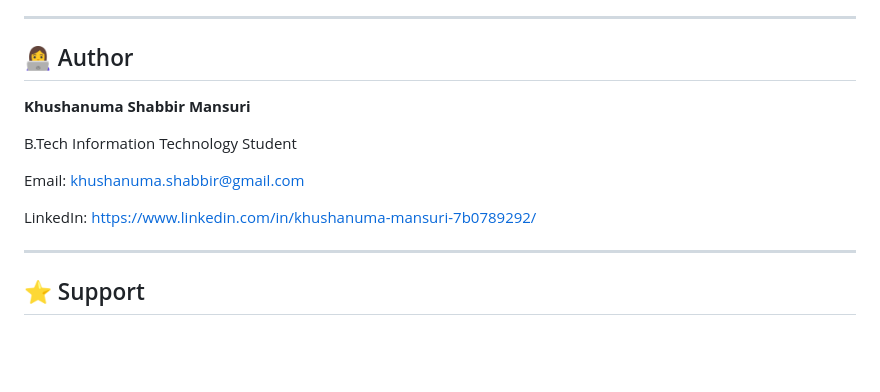
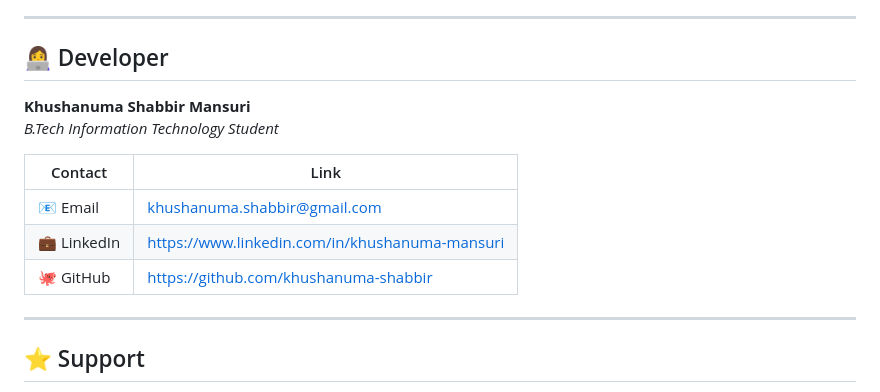
Before and after one commit to khushanuma-shabbir/DonateChain, a Markdown page: README.md, the part around the change. Drawn GitHub-style; blank space fills up the shorter version.

```diff
--- a/README.md
+++ b/README.md
@@ -334,15 +334,18 @@ Through this project, I gained practical experience in:
 
 ---
 
-## 👩‍💻 Author
+## 👩‍💻 Developer
 
 **Khushanuma Shabbir Mansuri**
+*B.Tech Information Technology Student*
 
-B.Tech Information Technology Student
+| Contact | Link |
+|----------|------|
+| 📧 Email | khushanuma.shabbir@gmail.com |
+| 💼 LinkedIn | https://www.linkedin.com/in/khushanuma-mansuri |
+| 🐙 GitHub | https://github.com/khushanuma-shabbir |
 
-Email: [khushanuma.shabbir@gmail.com](mailto:khushanuma.shabbir@gmail.com)
 
-LinkedIn: https://www.linkedin.com/in/khushanuma-mansuri-7b0789292/
 
 ---
 
```
